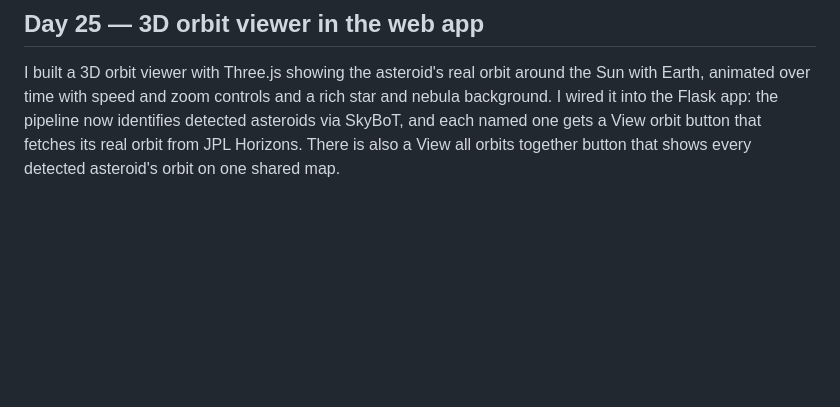
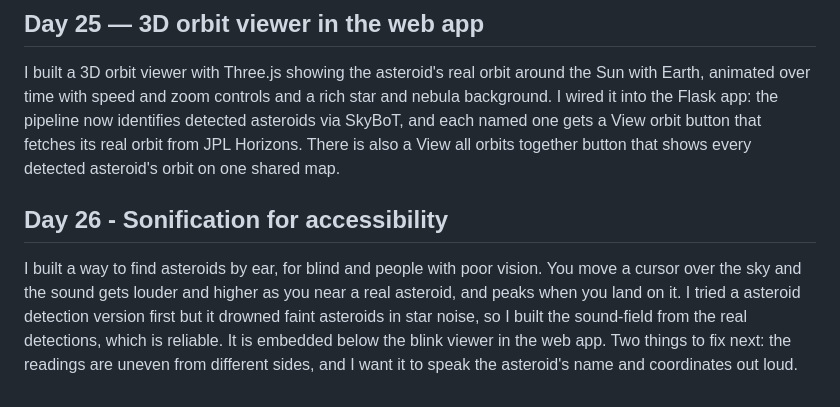
Before and after one commit to sid6767-nemo/asteroid-hunter, a Markdown page: NOTES.md, the part around the change. GitHub-like rendering; blank space fills up the shorter version.

Commit message:
Add Day 24-27 notes: grid-line fix, Stage 1 astrometry, 3D orbit viewer, sonification

```diff
--- a/NOTES.md
+++ b/NOTES.md
@@ -118,3 +118,14 @@ asteroids via SkyBoT, and each named one gets a View orbit button
 that fetches its real orbit from JPL Horizons.
 There is also a View all orbits together button that shows every
 detected asteroid's orbit on one shared map.
+
+## Day 26 - Sonification for accessibility
+I built a way to find asteroids by ear, for blind and people with poor vision.
+You move a cursor over the sky and the sound gets louder and higher as
+you near a real asteroid, and peaks when you land on it.
+I tried a asteroid detection version first but it drowned faint asteroids
+in star noise, so I built the sound-field from the real detections,
+which is reliable.
+It is embedded below the blink viewer in the web app.
+Two things to fix next: the readings are uneven from different sides,
+and I want it to speak the asteroid's name and coordinates out loud.
```
